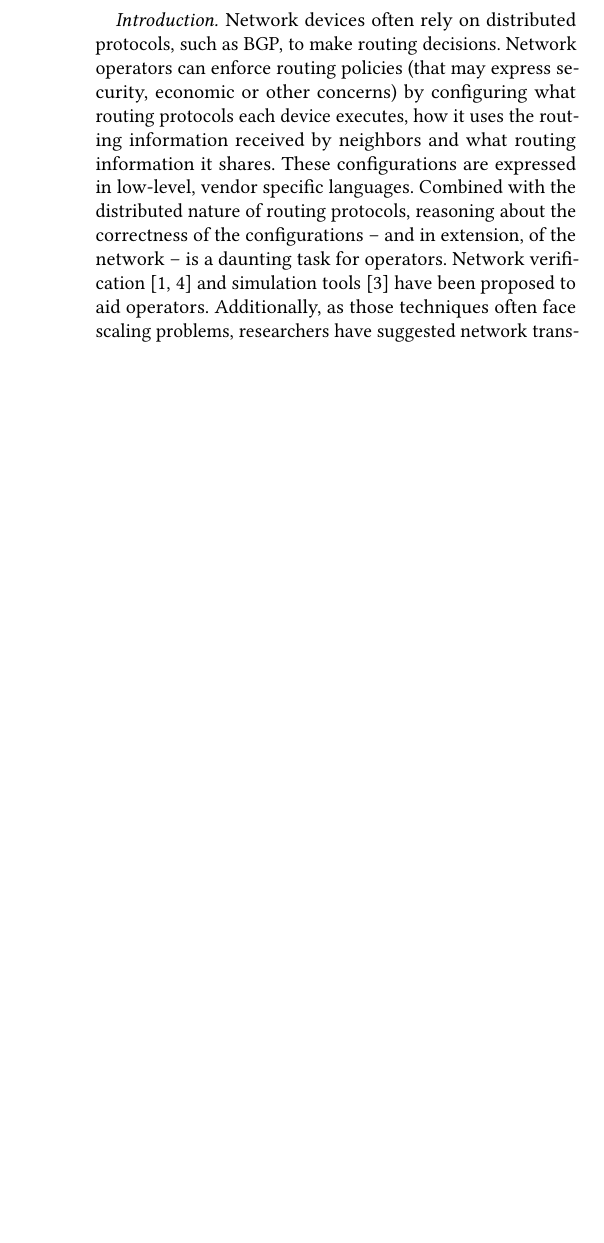
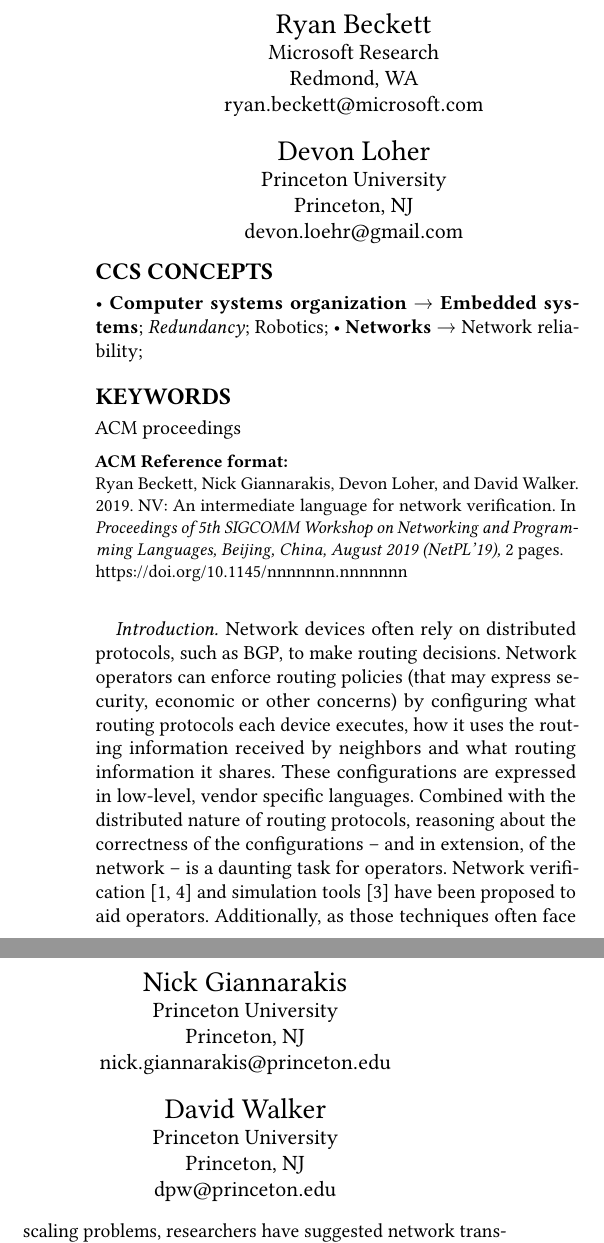
Before and after one commit to NetworkVerification/nv, a LaTeX paper (paper/netpl19/paper.tex): part of one column of page 1 of 2 before the commit and two parts of the columns of page 1 of 2 after it, the two joined at a grey line, cut at the place of the change, the shorter picture padded with empty space. Compiled offline with pdfLaTeX.

Commit message:
switching

```diff
--- a/paper/netpl19/paper.tex
+++ b/paper/netpl19/paper.tex
@@ -47,6 +48,80 @@
+\acmConference[NetPL'19]{5th SIGCOMM Workshop on Networking and Programming Languages}{August 2019}{Beijing, China}
+\acmYear{2019}
+\copyrightyear{2019}
 
 \begin{document}
 \title{NV: An intermediate language for network verification}
+
+\author{Ryan Beckett}
+\affiliation{%
+  \institution{Microsoft Research}
+  \city{Redmond}
+  \state{WA}
+  \postcode{98052}
+}
+\email{ryan.beckett@microsoft.com}
+
+\author{Nick Giannarakis}
+\affiliation{%
+  \institution{Princeton University}
+  \city{Princeton}
+  \state{NJ}
+  \postcode{08542}
+}
+\email{nick.giannarakis@princeton.edu}
+
+\author{Devon Loher}
+\affiliation{%
+  \institution{Princeton University}
+  \city{Princeton}
+  \state{NJ}
+  \postcode{08542}
+}
+\email{devon.loehr@gmail.com}
+
+\author{David Walker}
+\affiliation{%
+  \institution{Princeton University}
+  \city{Princeton}
+  \state{NJ}
+  \postcode{08542}
+}
+\email{dpw@princeton.edu}
+
+\renewcommand{\shortauthors}{R. Beckett et al.}
+
+
+\begin{CCSXML}
+<ccs2012>
+ <concept>
+  <concept_id>10010520.10010553.10010562</concept_id>
+  <concept_desc>Computer systems organization~Embedded systems</concept_desc>
+  <concept_significance>500</concept_significance>
+ </concept>
+ <concept>
+  <concept_id>10010520.10010575.10010755</concept_id>
+  <concept_desc>Computer systems organization~Redundancy</concept_desc>
+  <concept_significance>300</concept_significance>
+ </concept>
+ <concept>
+  <concept_id>10010520.10010553.10010554</concept_id>
+  <concept_desc>Computer systems organization~Robotics</concept_desc>
+  <concept_significance>100</concept_significance>
+ </concept>
+ <concept>
+  <concept_id>10003033.10003083.10003095</concept_id>
+  <concept_desc>Networks~Network reliability</concept_desc>
+  <concept_significance>100</concept_significance>
+ </concept>
+</ccs2012>
+\end{CCSXML}
+
+\ccsdesc[500]{Computer systems organization~Embedded systems}
+\ccsdesc[300]{Computer systems organization~Redundancy}
+\ccsdesc{Computer systems organization~Robotics}
+\ccsdesc[100]{Networks~Network reliability}
+
+\keywords{ACM proceedings}
 
 
 \maketitle
```
Also changed, not shown: paper/netpl19/paper.tex (9 more changed lines), 3 other files.
